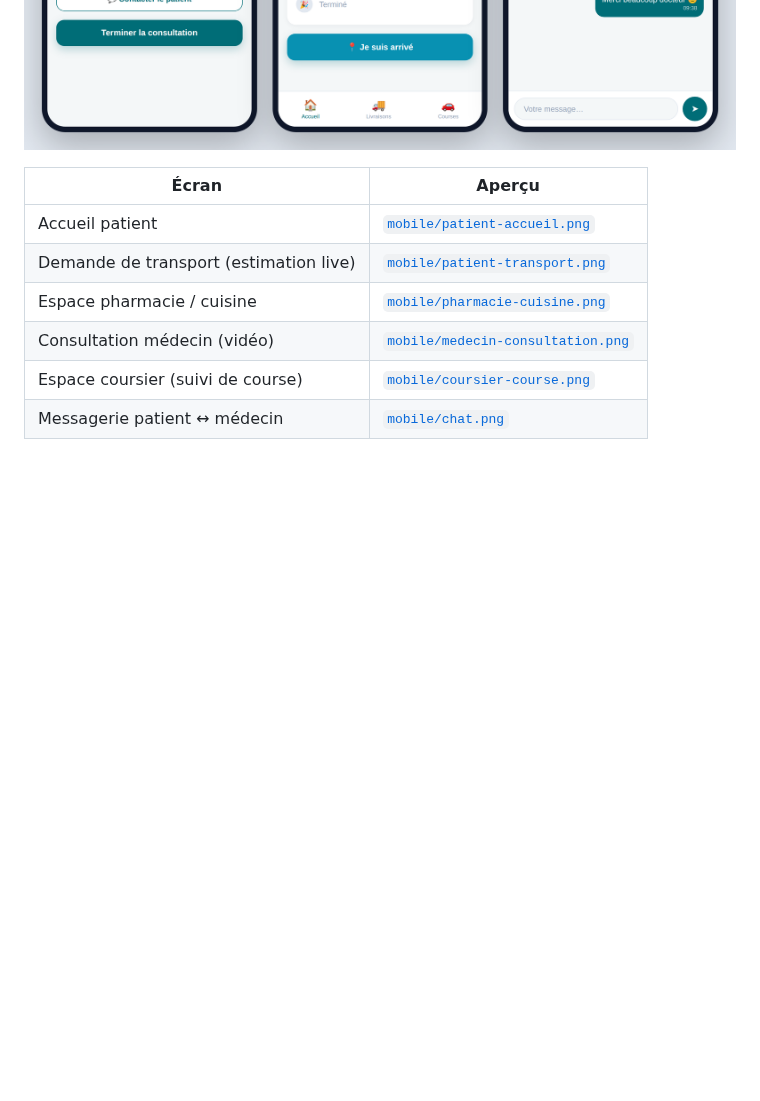
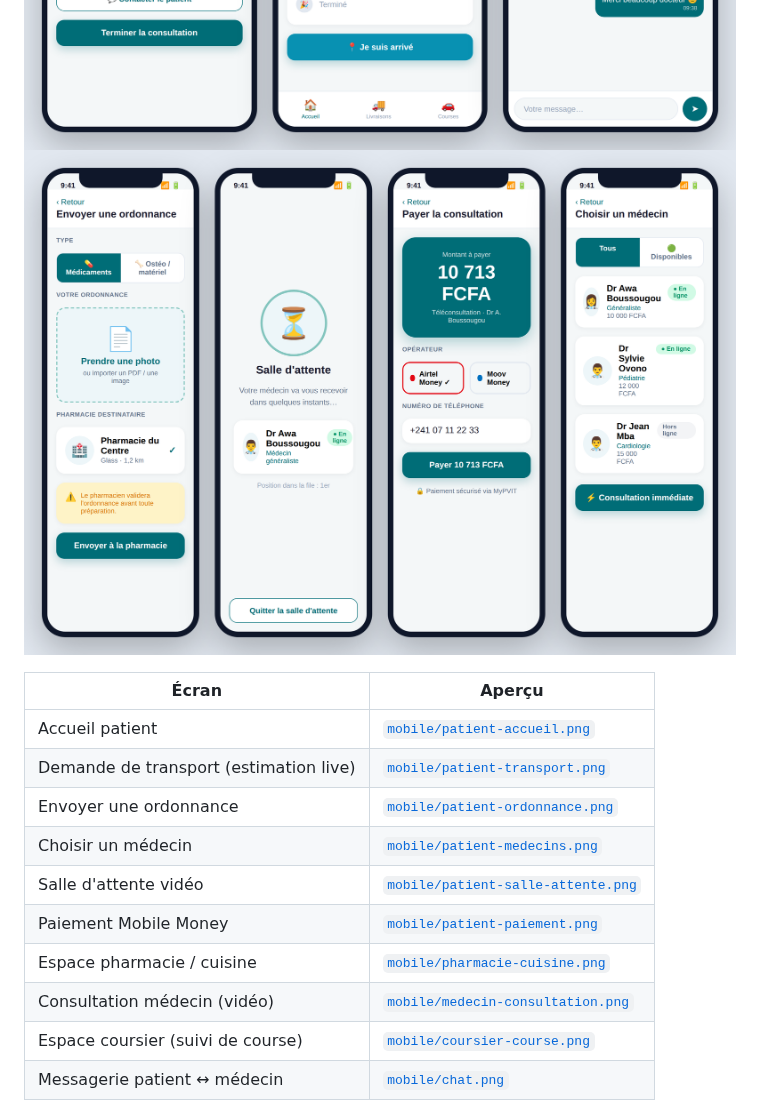
Before and after one commit to sanctifie/lave, a Markdown page: docs/screenshots/README.md, the part around the change. GitHub-like rendering; pictures changed too: docs/screenshots/mobile/overview-3.png (added); blank space fills up the shorter version.

```diff
--- a/docs/screenshots/README.md
+++ b/docs/screenshots/README.md
@@ -11,11 +11,16 @@ Vue d'ensemble patient + pro :
 
 ![Accueil patient, transport, pharmacie](mobile/overview.png)
 ![Consultation médecin, coursier, messagerie](mobile/overview-2.png)
+![Ordonnance, salle d'attente, paiement, médecins](mobile/overview-3.png)
 
 | Écran | Aperçu |
 |-------|--------|
 | Accueil patient | [`mobile/patient-accueil.png`](mobile/patient-accueil.png) |
 | Demande de transport (estimation live) | [`mobile/patient-transport.png`](mobile/patient-transport.png) |
+| Envoyer une ordonnance | [`mobile/patient-ordonnance.png`](mobile/patient-ordonnance.png) |
+| Choisir un médecin | [`mobile/patient-medecins.png`](mobile/patient-medecins.png) |
+| Salle d'attente vidéo | [`mobile/patient-salle-attente.png`](mobile/patient-salle-attente.png) |
+| Paiement Mobile Money | [`mobile/patient-paiement.png`](mobile/patient-paiement.png) |
 | Espace pharmacie / cuisine | [`mobile/pharmacie-cuisine.png`](mobile/pharmacie-cuisine.png) |
 | Consultation médecin (vidéo) | [`mobile/medecin-consultation.png`](mobile/medecin-consultation.png) |
 | Espace coursier (suivi de course) | [`mobile/coursier-course.png`](mobile/coursier-course.png) |
```
Also changed, not shown: README.md (+31 -12 lines), docs/screenshots/mobile/patient-medecins.png (added), docs/screenshots/mobile/patient-ordonnance.png (added), docs/screenshots/mobile/patient-paiement.png (added), docs/screenshots/mobile/patient-salle-attente.png (added).
